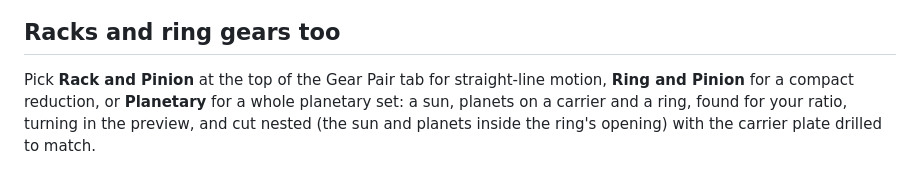
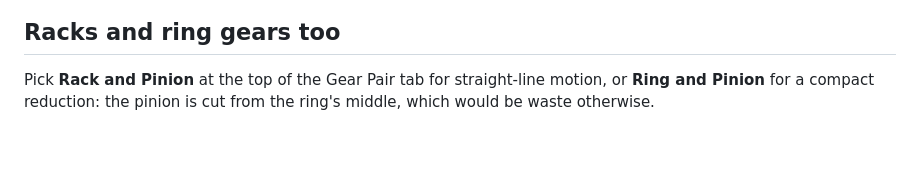
Before and after one commit to tmuka/ncsender-plugin-gears, a Markdown page: README.md, the part around one of its changes. Drawn GitHub-style; blank space fills up the shorter version.

```diff
--- a/README.md
+++ b/README.md
@@ -24,10 +24,8 @@ HDPE, acrylic or aluminum.
 
 ## Racks and ring gears too
 
-Pick **Rack and Pinion** at the top of the Gear Pair tab for straight-line motion, **Ring and Pinion** for a
-compact reduction, or **Planetary** for a whole planetary set: a sun, planets on a carrier and a ring, found for
-your ratio, turning in the preview, and cut nested (the sun and planets inside the ring's opening) with the
-carrier plate drilled to match.
+Pick **Rack and Pinion** at the top of the Gear Pair tab for straight-line motion, or **Ring and Pinion** for a
+compact reduction: the pinion is cut from the ring's middle, which would be waste otherwise.
 
 <p align="center">
   <img src="docs/rack.png" width="380" alt="A pinion on a rack">
```
Also changed, not shown: other parts of README.md (+41 -0 lines), docs/planetary-cut.png (added), docs/planetary.png (added), docs/shop-standard-badge.png (added), docs/shop-standard.png (added).
